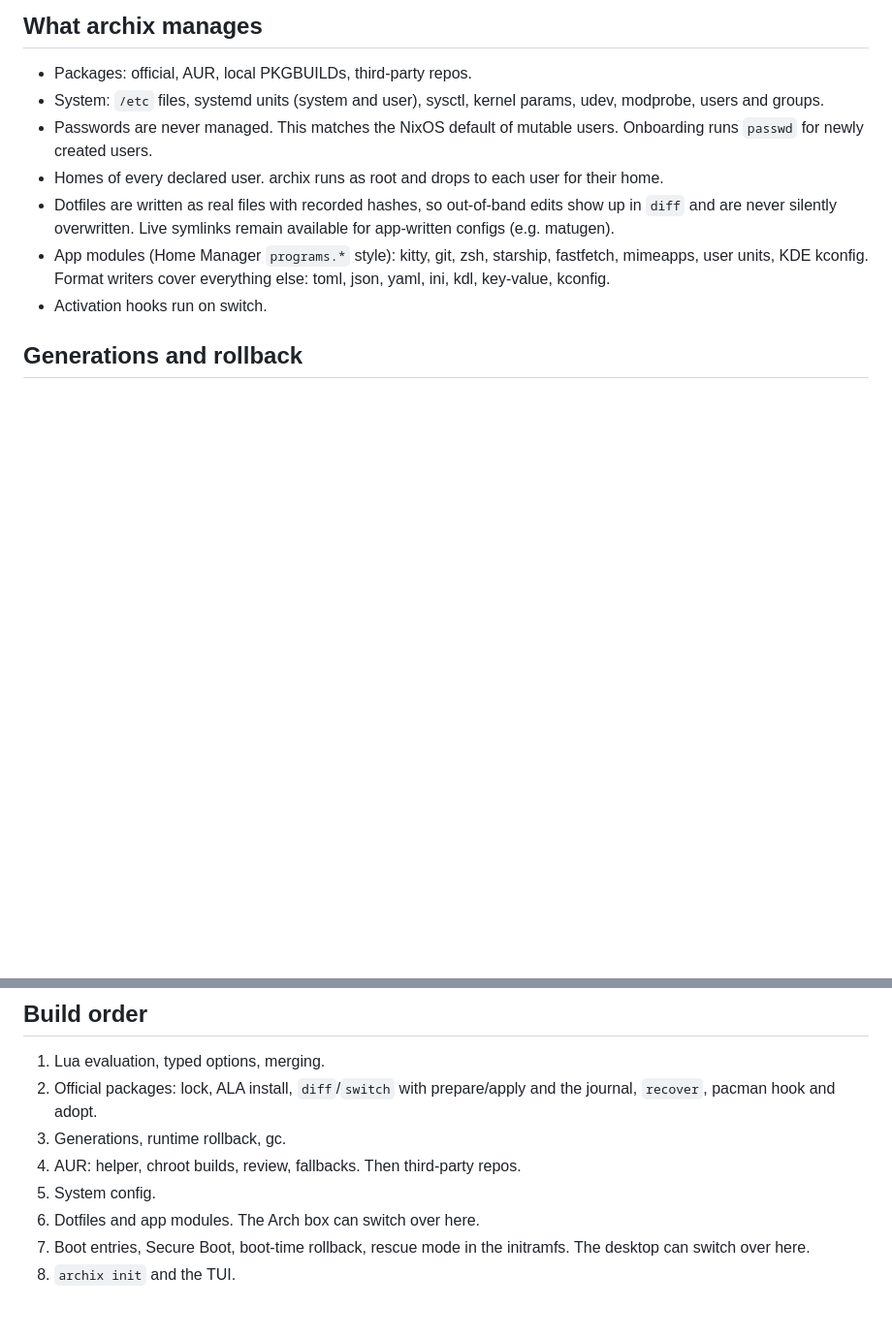
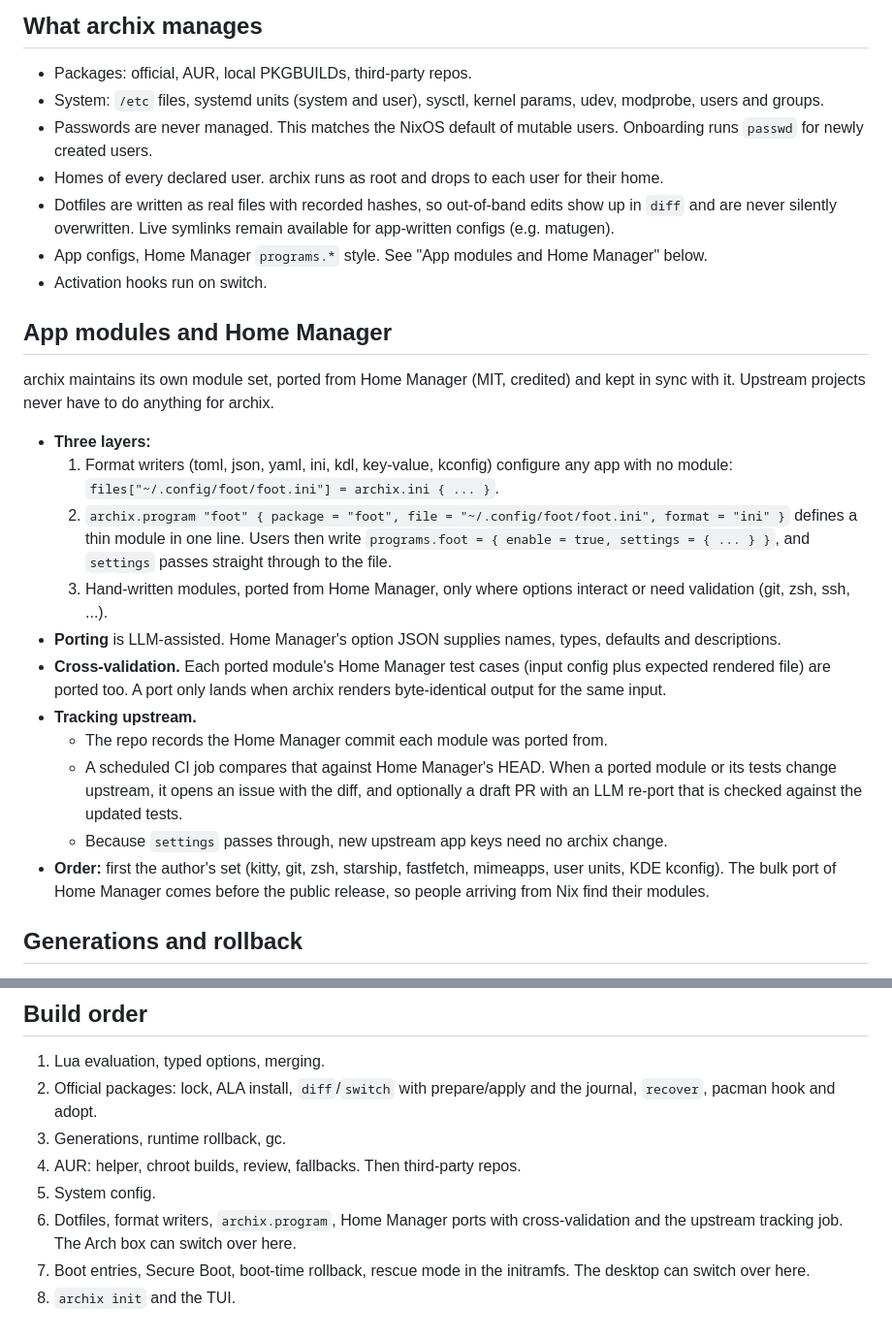
Before and after one commit to archix-org/archix, a Markdown page: docs/DESIGN.md, 2 parts joined by grey strips. Shown at 97% size. Drawn GitHub-style; blank space fills up the shorter version.

Commit message:
Design: track Home Manager for app modules
archix keeps its own module set ported from Home Manager. Ports are
cross-validated against Home Manager's test fixtures, and a scheduled
job flags upstream changes to ported modules.

```diff
--- a/docs/DESIGN.md
+++ b/docs/DESIGN.md
@@ -79,8 +79,24 @@ Order: local package cache, then rebuild from the locked commit, then prompt.
 - Passwords are never managed. This matches the NixOS default of mutable users. Onboarding runs `passwd` for newly created users.
 - Homes of every declared user. archix runs as root and drops to each user for their home.
 - Dotfiles are written as real files with recorded hashes, so out-of-band edits show up in `diff` and are never silently overwritten. Live symlinks remain available for app-written configs (e.g. matugen).
-- App modules (Home Manager `programs.*` style): kitty, git, zsh, starship, fastfetch, mimeapps, user units, KDE kconfig. Format writers cover everything else: toml, json, yaml, ini, kdl, key-value, kconfig.
+- App configs, Home Manager `programs.*` style. See "App modules and Home Manager" below.
 - Activation hooks run on switch.
+
+## App modules and Home Manager
+
+archix maintains its own module set, ported from Home Manager (MIT, credited) and kept in sync with it. Upstream projects never have to do anything for archix.
+
+- **Three layers:**
+  1. Format writers (toml, json, yaml, ini, kdl, key-value, kconfig) configure any app with no module: `files["~/.config/foot/foot.ini"] = archix.ini { ... }`.
+  2. `archix.program "foot" { package = "foot", file = "~/.config/foot/foot.ini", format = "ini" }` defines a thin module in one line. Users then write `programs.foot = { enable = true, settings = { ... } }`, and `settings` passes straight through to the file.
+  3. Hand-written modules, ported from Home Manager, only where options interact or need validation (git, zsh, ssh, ...).
+- **Porting** is LLM-assisted. Home Manager's option JSON supplies names, types, defaults and descriptions.
+- **Cross-validation.** Each ported module's Home Manager test cases (input config plus expected rendered file) are ported too. A port only lands when archix renders byte-identical output for the same input.
+- **Tracking upstream.**
+  - The repo records the Home Manager commit each module was ported from.
+  - A scheduled CI job compares that against Home Manager's HEAD. When a ported module or its tests change upstream, it opens an issue with the diff, and optionally a draft PR with an LLM re-port that is checked against the updated tests.
+  - Because `settings` passes through, new upstream app keys need no archix change.
+- **Order:** first the author's set (kitty, git, zsh, starship, fastfetch, mimeapps, user units, KDE kconfig). The bulk port of Home Manager comes before the public release, so people arriving from Nix find their modules.
 
 ## Generations and rollback
 
@@ -153,6 +169,6 @@ A static `archix` binary on GitHub Releases exists only as a rescue tool (see ab
 3. Generations, runtime rollback, gc.
 4. AUR: helper, chroot builds, review, fallbacks. Then third-party repos.
 5. System config.
-6. Dotfiles and app modules. The Arch box can switch over here.
+6. Dotfiles, format writers, `archix.program`, Home Manager ports with cross-validation and the upstream tracking job. The Arch box can switch over here.
 7. Boot entries, Secure Boot, boot-time rollback, rescue mode in the initramfs. The desktop can switch over here.
 8. `archix init` and the TUI.
```
